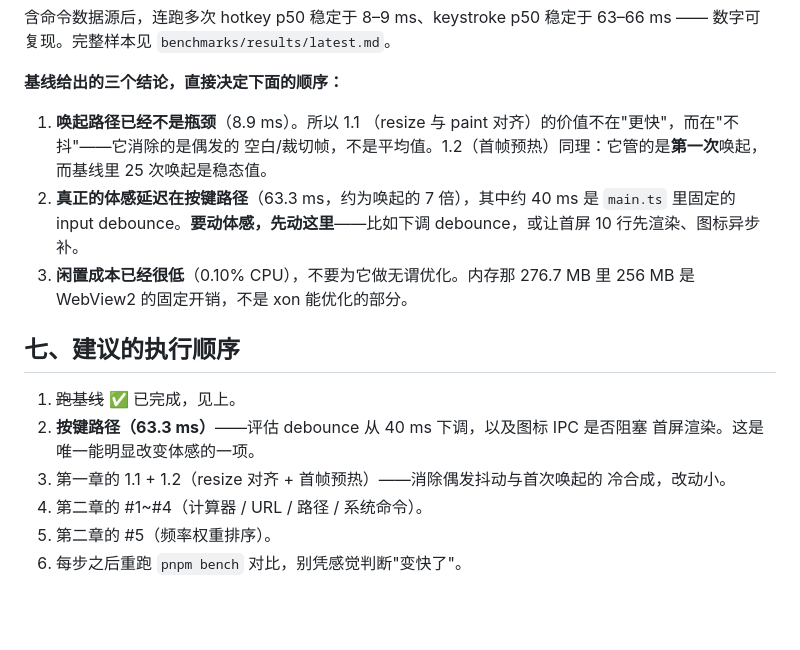
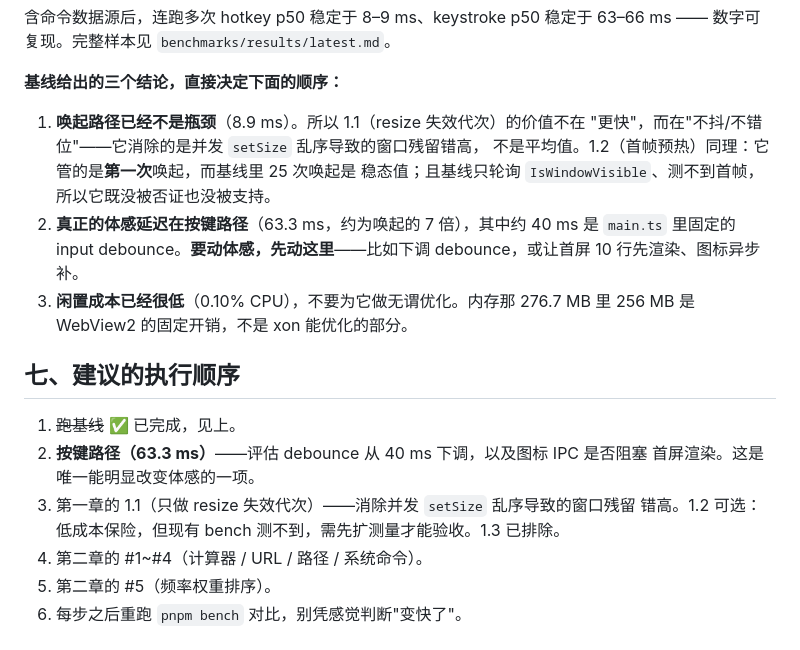
Before and after one commit to yuanqiangwang/x-on, a Markdown page: docs/roadmap.md, the part around one of its changes. Rendered like a GitHub page; blank space fills up the shorter version.

```diff
--- a/docs/roadmap.md
+++ b/docs/roadmap.md
@@ -200,10 +214,10 @@ Windows 上跑 webview UI 的固定税——换任何前端框架都改变不了
 
 **基线给出的三个结论，直接决定下面的顺序：**
 
-1. **唤起路径已经不是瓶颈**（8.9 ms）。所以 1.1
-   （resize 与 paint 对齐）的价值不在"更快"，而在"不抖"——它消除的是偶发的
-   空白/裁切帧，不是平均值。1.2（首帧预热）同理：它管的是**第一次**唤起，
-   而基线里 25 次唤起是稳态值。
+1. **唤起路径已经不是瓶颈**（8.9 ms）。所以 1.1（resize 失效代次）的价值不在
+   "更快"，而在"不抖/不错位"——它消除的是并发 `setSize` 乱序导致的窗口残留错高，
+   不是平均值。1.2（首帧预热）同理：它管的是**第一次**唤起，而基线里 25 次唤起是
+   稳态值；且基线只轮询 `IsWindowVisible`、测不到首帧，所以它既没被否证也没被支持。
 2. **真正的体感延迟在按键路径**（63.3 ms，约为唤起的 7 倍），其中约 40 ms 是
    `main.ts` 里固定的 input debounce。**要动体感，先动这里**——比如下调
    debounce，或让首屏 10 行先渲染、图标异步补。
@@ -215,8 +229,8 @@ Windows 上跑 webview UI 的固定税——换任何前端框架都改变不了
 1. ~~跑基线~~ ✅ 已完成，见上。
 2. **按键路径（63.3 ms）**——评估 debounce 从 40 ms 下调，以及图标 IPC 是否阻塞
    首屏渲染。这是唯一能明显改变体感的一项。
-3. 第一章的 1.1 + 1.2（resize 对齐 + 首帧预热）——消除偶发抖动与首次唤起的
-   冷合成，改动小。
+3. 第一章的 1.1（只做 resize 失效代次）——消除并发 `setSize` 乱序导致的窗口残留
+   错高。1.2 可选：低成本保险，但现有 bench 测不到，需先扩测量才能验收。1.3 已排除。
 4. 第二章的 #1~#4（计算器 / URL / 路径 / 系统命令）。
 5. 第二章的 #5（频率权重排序）。
 6. 每步之后重跑 `pnpm bench` 对比，别凭感觉判断"变快了"。
```
Also changed, not shown: other parts of docs/roadmap.md (+38 -24 lines).
